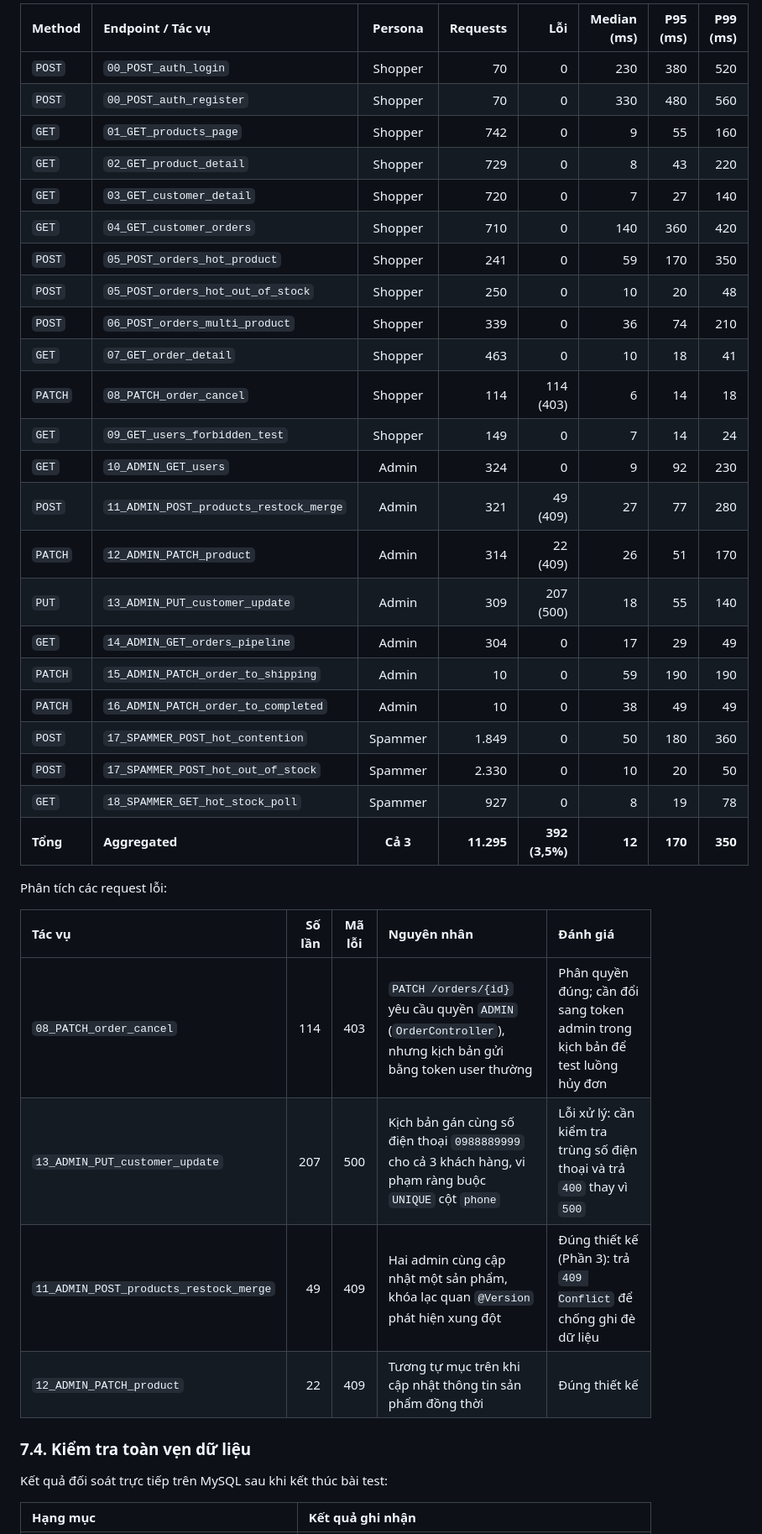
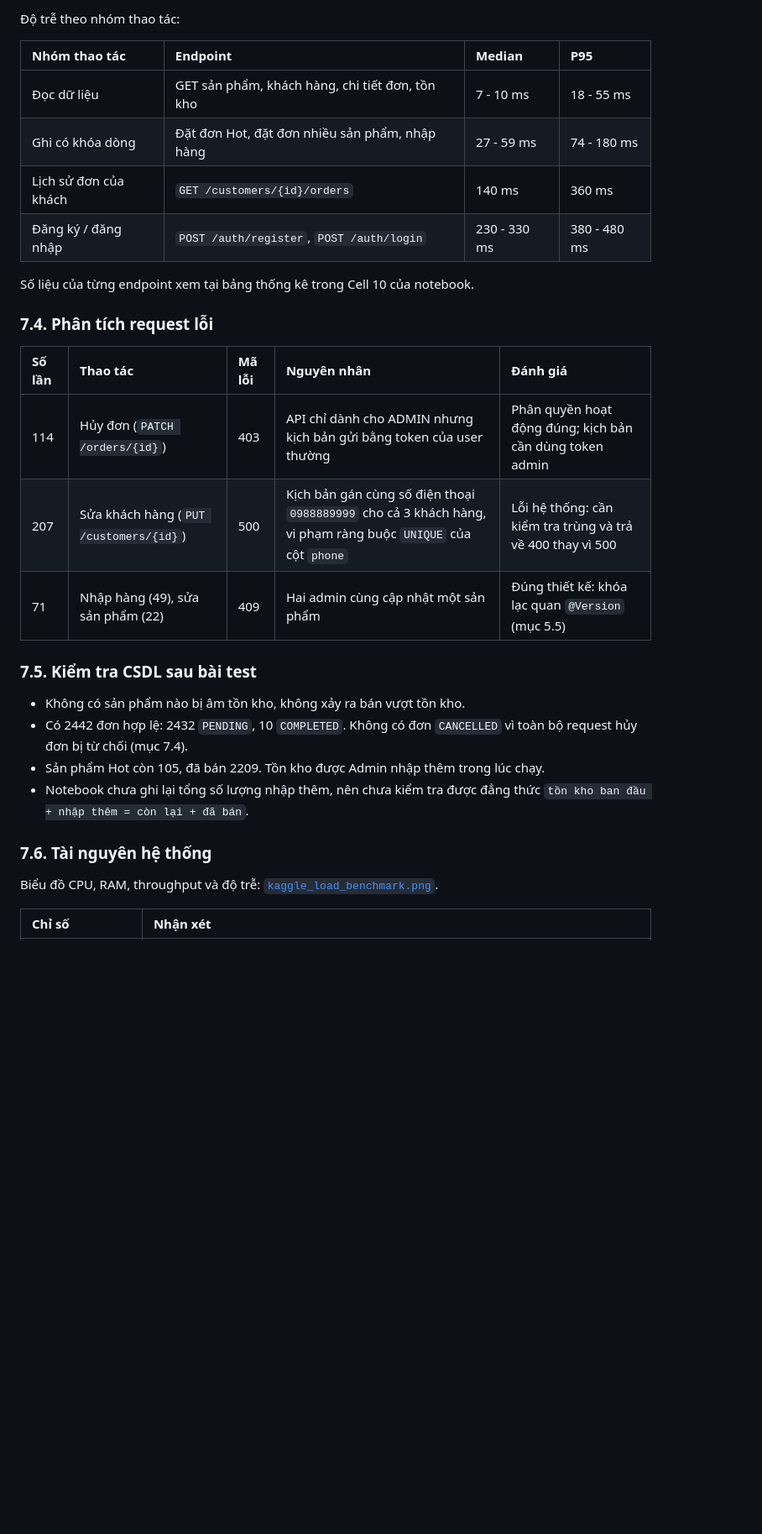
Before and after one commit to 24020196/BTL-KTPM, a Markdown page: README.md, the part around one of its changes. Shown at 84% size. GitHub-like rendering; blank space fills up the shorter version.

```diff
--- a/README.md
+++ b/README.md
@@ -279,42 +285,33 @@ Tổng cộng 11.295 request được xử lý trong 150 giây (trung bình 75,8
 
-| Method | Endpoint / Tác vụ | Persona | Requests | Lỗi | Median (ms) | P95 (ms) | P99 (ms) |
-| :--- | :--- | :---: | ---: | ---: | ---: | ---: | ---: |
-| `POST` | `00_POST_auth_login` | Shopper | 70 | 0 | 230 | 380 | 520 |
-| `POST` | `00_POST_auth_register` | Shopper | 70 | 0 | 330 | 480 | 560 |
-| `GET` | `01_GET_products_page` | Shopper | 742 | 0 | 9 | 55 | 160 |
-| `GET` | `02_GET_product_detail` | Shopper | 729 | 0 | 8 | 43 | 220 |
-| `GET` | `03_GET_customer_detail` | Shopper | 720 | 0 | 7 | 27 | 140 |
-| `GET` | `04_GET_customer_orders` | Shopper | 710 | 0 | 140 | 360 | 420 |
-| `POST` | `05_POST_orders_hot_product` | Shopper | 241 | 0 | 59 | 170 | 350 |
-| `POST` | `05_POST_orders_hot_out_of_stock` | Shopper | 250 | 0 | 10 | 20 | 48 |
-| `POST` | `06_POST_orders_multi_product` | Shopper | 339 | 0 | 36 | 74 | 210 |
-| `GET` | `07_GET_order_detail` | Shopper | 463 | 0 | 10 | 18 | 41 |
-| `PATCH` | `08_PATCH_order_cancel` | Shopper | 114 | 114 (403) | 6 | 14 | 18 |
-| `GET` | `09_GET_users_forbidden_test` | Shopper | 149 | 0 | 7 | 14 | 24 |
-| `GET` | `10_ADMIN_GET_users` | Admin | 324 | 0 | 9 | 92 | 230 |
-| `POST` | `11_ADMIN_POST_products_restock_merge` | Admin | 321 | 49 (409) | 27 | 77 | 280 |
-| `PATCH` | `12_ADMIN_PATCH_product` | Admin | 314 | 22 (409) | 26 | 51 | 170 |
-| `PUT` | `13_ADMIN_PUT_customer_update` | Admin | 309 | 207 (500) | 18 | 55 | 140 |
-| `GET` | `14_ADMIN_GET_orders_pipeline` | Admin | 304 | 0 | 17 | 29 | 49 |
-| `PATCH` | `15_ADMIN_PATCH_order_to_shipping` | Admin | 10 | 0 | 59 | 190 | 190 |
-| `PATCH` | `16_ADMIN_PATCH_order_to_completed` | Admin | 10 | 0 | 38 | 49 | 49 |
-| `POST` | `17_SPAMMER_POST_hot_contention` | Spammer | 1.849 | 0 | 50 | 180 | 360 |
-| `POST` | `17_SPAMMER_POST_hot_out_of_stock` | Spammer | 2.330 | 0 | 10 | 20 | 50 |
-| `GET` | `18_SPAMMER_GET_hot_stock_poll` | Spammer | 927 | 0 | 8 | 19 | 78 |
-| **Tổng** | **Aggregated** | **Cả 3** | **11.295** | **392 (3,5%)** | **12** | **170** | **350** |
+Độ trễ theo nhóm thao tác:
 
-Phân tích các request lỗi:
+| Nhóm thao tác | Endpoint | Median | P95 |
+| :--- | :--- | :--- | :--- |
+| Đọc dữ liệu | GET sản phẩm, khách hàng, chi tiết đơn, tồn kho | 7 - 10 ms | 18 - 55 ms |
+| Ghi có khóa dòng | Đặt đơn Hot, đặt đơn nhiều sản phẩm, nhập hàng | 27 - 59 ms | 74 - 180 ms |
+| Lịch sử đơn của khách | `GET /customers/{id}/orders` | 140 ms | 360 ms |
+| Đăng ký / đăng nhập | `POST /auth/register`, `POST /auth/login` | 230 - 330 ms | 380 - 480 ms |
 
-| Tác vụ | Số lần | Mã lỗi | Nguyên nhân | Đánh giá |
-| :--- | ---: | :---: | :--- | :--- |
-| `08_PATCH_order_cancel` | 114 | 403 | `PATCH /orders/{id}` yêu cầu quyền `ADMIN` (`OrderController`), nhưng kịch bản gửi bằng token user thường | Phân quyền đúng; cần đổi sang token admin trong kịch bản để test luồng hủy đơn |
-| `13_ADMIN_PUT_customer_update` | 207 | 500 | Kịch bản gán cùng số điện thoại `0988889999` cho cả 3 khách hàng, vi phạm ràng buộc `UNIQUE` cột `phone` | Lỗi xử lý: cần kiểm tra trùng số điện thoại và trả `400` thay vì `500` |
-| `11_ADMIN_POST_products_restock_merge` | 49 | 409 | Hai admin cùng cập nhật một sản phẩm, khóa lạc quan `@Version` phát hiện xung đột | Đúng thiết kế (Phần 3): trả `409 Conflict` để chống ghi đè dữ liệu |
-| `12_ADMIN_PATCH_product` | 22 | 409 | Tương tự mục trên khi cập nhật thông tin sản phẩm đồng thời | Đúng thiết kế |
+Số liệu của từng endpoint xem tại bảng thống kê trong Cell 10 của notebook.
 
-### 7.4. Kiểm tra toàn vẹn dữ liệu
+### 7.4. Phân tích request lỗi
 
-Kết quả đối soát trực tiếp trên MySQL sau khi kết thúc bài test:
+| Số lần | Thao tác | Mã lỗi | Nguyên nhân | Đánh giá |
+| :--- | :--- | :--- | :--- | :--- |
+| 114 | Hủy đơn (`PATCH /orders/{id}`) | 403 | API chỉ dành cho ADMIN nhưng kịch bản gửi bằng token của user thường | Phân quyền hoạt động đúng; kịch bản cần dùng token admin |
+| 207 | Sửa khách hàng (`PUT /customers/{id}`) | 500 | Kịch bản gán cùng số điện thoại `0988889999` cho cả 3 khách hàng, vi phạm ràng buộc `UNIQUE` của cột `phone` | Lỗi hệ thống: cần kiểm tra trùng và trả về 400 thay vì 500 |
+| 71 | Nhập hàng (49), sửa sản phẩm (22) | 409 | Hai admin cùng cập nhật một sản phẩm | Đúng thiết kế: khóa lạc quan `@Version` (mục 5.5) |
 
-| Hạng mục | Kết quả ghi nhận |
+### 7.5. Kiểm tra CSDL sau bài test
+
+- Không có sản phẩm nào bị âm tồn kho, không xảy ra bán vượt tồn kho.
+- Có 2442 đơn hợp lệ: 2432 `PENDING`, 10 `COMPLETED`. Không có đơn `CANCELLED` vì toàn bộ request hủy đơn bị từ chối (mục 7.4).
+- Sản phẩm Hot còn 105, đã bán 2209. Tồn kho được Admin nhập thêm trong lúc chạy.
+- Notebook chưa ghi lại tổng số lượng nhập thêm, nên chưa kiểm tra được đẳng thức `tồn kho ban đầu + nhập thêm = còn lại + đã bán`.
+
+### 7.6. Tài nguyên hệ thống
+
+Biểu đồ CPU, RAM, throughput và độ trễ: [`kaggle_load_benchmark.png`](./kaggle_load_benchmark.png).
+
+| Chỉ số | Nhận xét |
 | :--- | :--- |
```
Also changed, not shown: other parts of README.md (+33 -43 lines).
